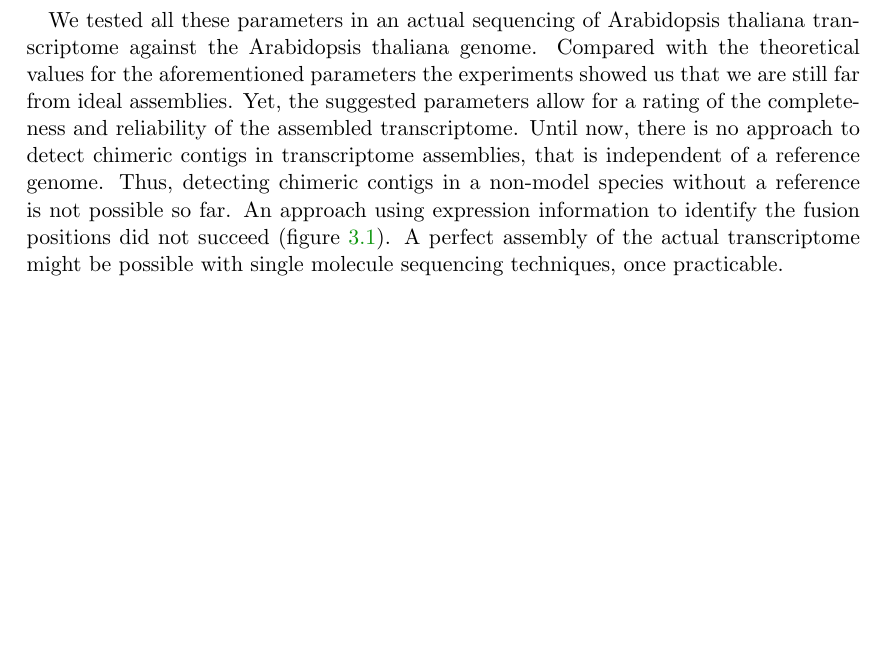
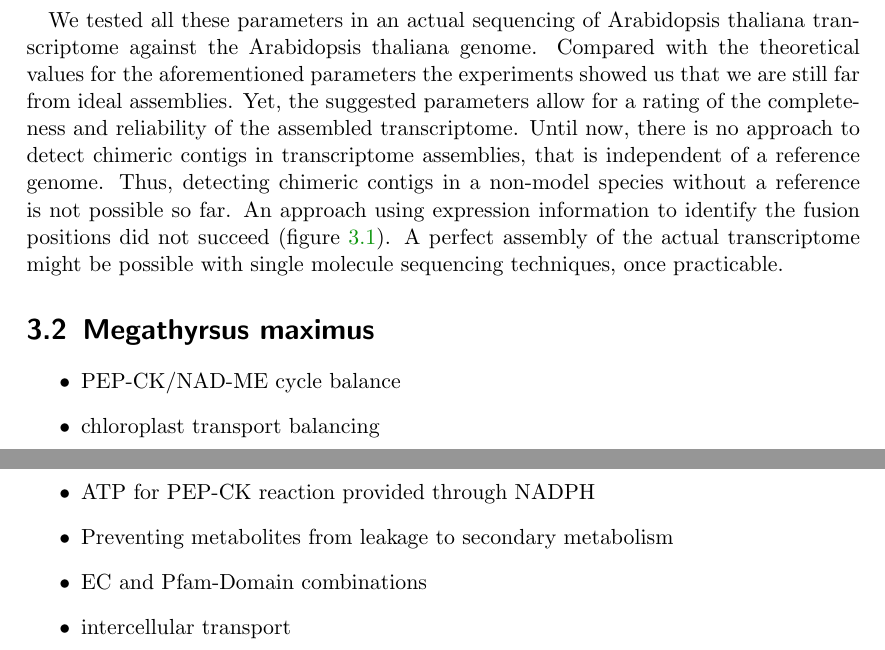
Before and after one commit to sisch/dissertation-C4-photosynthesis, a LaTeX thesis (main.tex, which reads 003_conclusion.tex): part of page 13 of 17 before the commit and two parts of pages 13 and 14 of 18 after it, the two joined at a grey line, cut so that both start at the same text, the shorter picture padded with empty space. Compiled offline with pdfLaTeX.

Commit message:
Conclusions: outline

```diff
--- a/003_conclusion.tex
+++ b/003_conclusion.tex
@@ -64,3 +64,12 @@
 			\label{fig:conclusions_chimeraByExpression}%
 		\end{figure}
 	%Hybrid contigs, Contig and read mapping,
+ \section{Megathyrsus maximus}
+	\begin{itemize}
+		\item PEP-CK/NAD-ME cycle balance
+		\item chloroplast transport balancing
+		\item ATP for PEP-CK reaction provided through NADPH
+		\item Preventing metabolites from leakage to secondary metabolism
+		\item EC and Pfam-Domain combinations
+		\item intercellular transport
+	\end{itemize}
```
